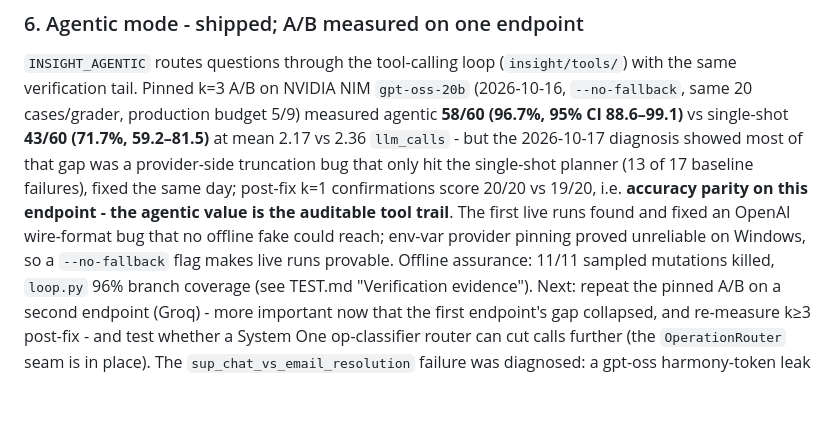
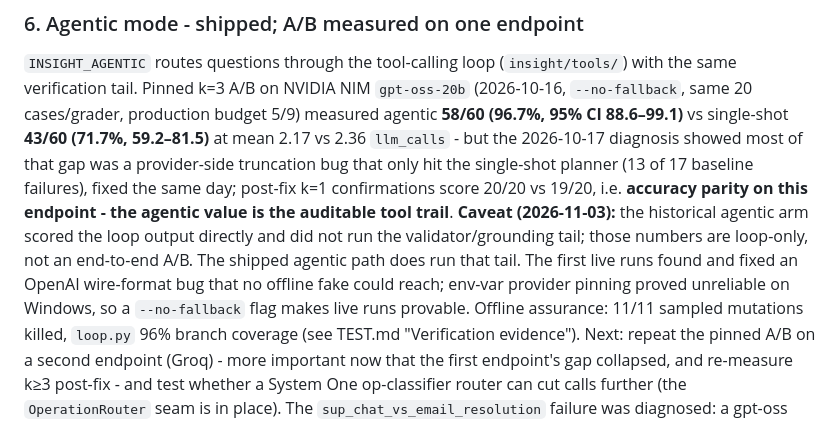
Before and after one commit to GitTanish/Insight, a Markdown page: docs/future_scope.md, the part around the change. Rendered like a GitHub page; blank space fills up the shorter version.

```diff
--- a/docs/future_scope.md
+++ b/docs/future_scope.md
@@ -59,9 +59,12 @@ budget 5/9) measured agentic **58/60 (96.7%, 95% CI 88.6–99.1)** vs single-sho
 2026-10-17 diagnosis showed most of that gap was a provider-side truncation bug
 that only hit the single-shot planner (13 of 17 baseline failures), fixed the
 same day; post-fix k=1 confirmations score 20/20 vs 19/20, i.e. **accuracy
-parity on this endpoint - the agentic value is the auditable tool trail**. The
-first live runs found and fixed an OpenAI wire-format bug that no offline fake
-could reach; env-var provider pinning proved unreliable on Windows, so a
+parity on this endpoint - the agentic value is the auditable tool trail**.
+**Caveat (2026-11-03):** the historical agentic arm scored the loop output
+directly and did not run the validator/grounding tail; those numbers are
+loop-only, not an end-to-end A/B. The shipped agentic path does run that tail.
+The first live runs found and fixed an OpenAI wire-format bug that no offline
+fake could reach; env-var provider pinning proved unreliable on Windows, so a
 `--no-fallback` flag makes live runs provable. Offline assurance: 11/11 sampled
 mutations killed, `loop.py` 96% branch coverage (see TEST.md "Verification
 evidence"). Next: repeat the pinned A/B on a second endpoint (Groq) - more
```
Also changed, not shown: docs/HANDOVER.md (+1 -1 lines), docs/TEST.md (+3 -1 lines).
